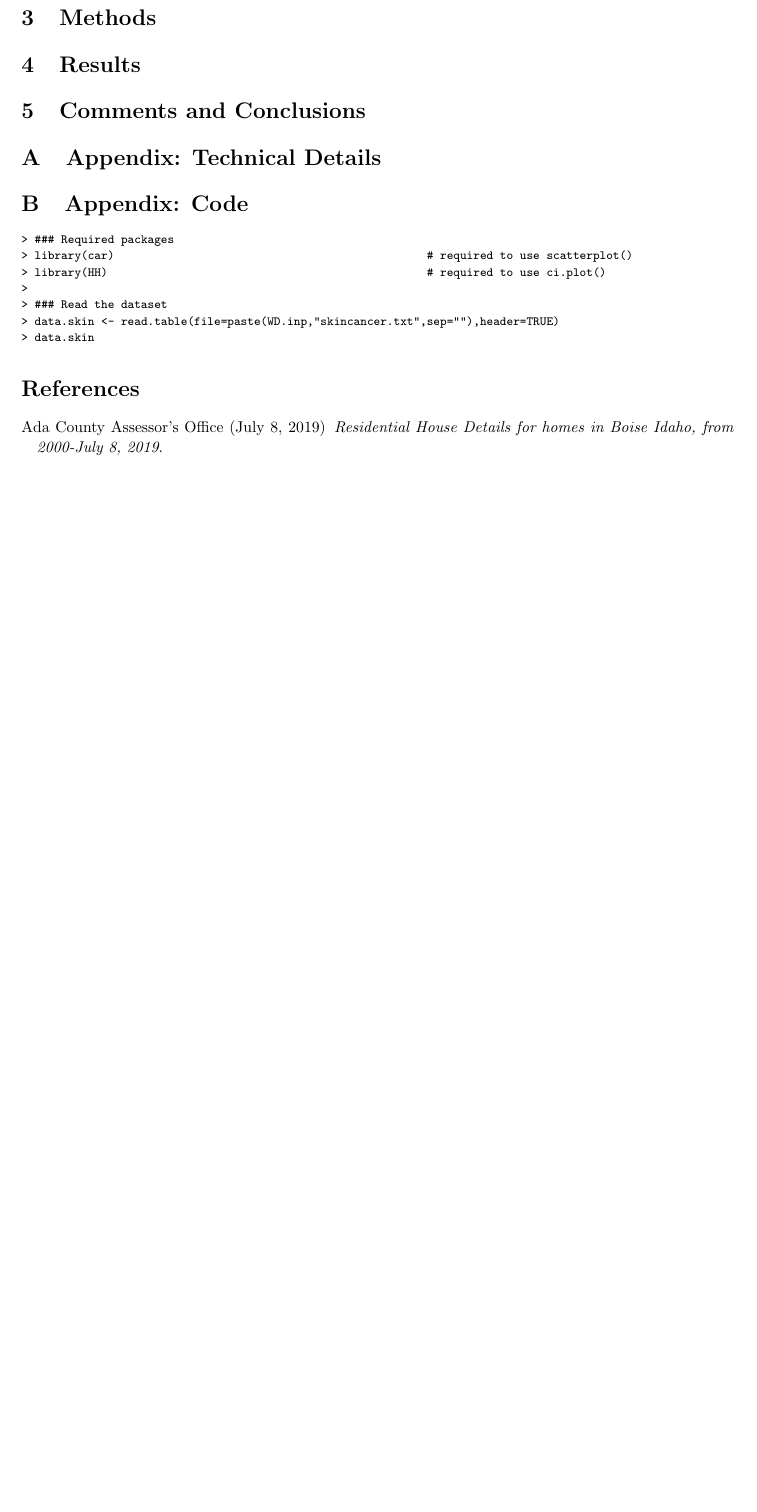
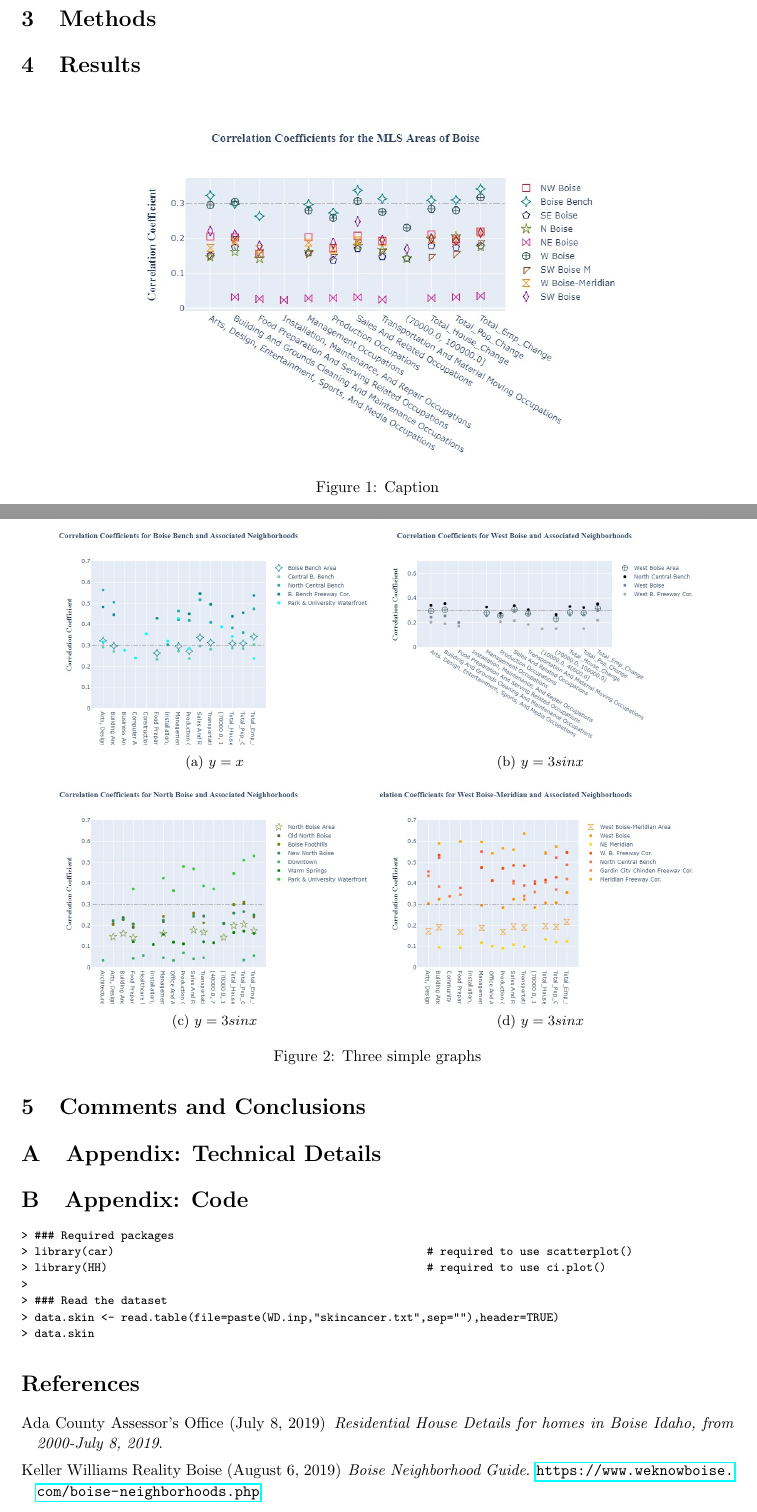
Before and after one commit to b-a-delight/Senior-Project, a LaTeX paper (1main.tex): part of page 1 of 2 before the commit and two parts of pages 1 and 2 of 3 after it, the two joined at a grey line, cut so that both start at the same text, the shorter picture padded with empty space. Compiled offline with pdfLaTeX.

Commit message:
now with pics!

```diff
--- a/main.tex
+++ b/1main.tex
@@ -2,6 +2,7 @@
 \usepackage[utf8]{inputenc}
 \usepackage{graphicx}
 \usepackage{multicol}
+\usepackage{caption}
 \usepackage{subcaption}
 \usepackage{wrapfig}
 \usepackage{float}
@@ -75,8 +76,42 @@ KEY WORDS: Key word one; Key word two; Key word three; Key word four.
 
 
 
+\begin{figure}[H]
+    \centering
+    \includegraphics[width= .7\linewidth]{Area_fig.jpg}
+    \caption{Caption}
+    \label{fig: area_ccl}
+\end{figure}
 
-
+\begin{figure}
+     \centering
+     \begin{subfigure}[b]{0.45\textwidth}
+         \centering
+         \includegraphics[width=\textwidth]{BB_fig.jpg}
+         \caption{$y=x$}
+         \label{fig:y equals x}
+     \end{subfigure}
+     \begin{subfigure}[b]{0.45\textwidth}
+         \centering
+         \includegraphics[width=\textwidth]{WB_fig.jpg}
+         \caption{$y=3sinx$}
+         \label{fig:three sin x}
+     \end{subfigure}
+          \begin{subfigure}[b]{0.45\textwidth}
+         \centering
+         \includegraphics[width=\textwidth]{NB_fig.jpg}
+         \caption{$y=3sinx$}
+         \label{fig:three sin x}
+     \end{subfigure}
+          \begin{subfigure}[b]{0.45\textwidth}
+         \centering
+         \includegraphics[width=\textwidth]{WBM_fig.jpg}
+         \caption{$y=3sinx$}
+         \label{fig:three sin x}
+     \end{subfigure}
+        \caption{Three simple graphs}
+        \label{fig:three graphs}
+\end{figure}
 
 
 \section{Comments and Conclusions}
@@ -113,6 +148,13 @@ Ada County Assessor's Office (July 8, 2019)
 % Compiled by Alan Smith Strategic Development Analyst
 %\newblock
 
+
+\bibitem[\protect\astroncite{KWR}{2019}]{KWR:2019}
+Keller Williams Reality Boise (August 6, 2019)
+\newblock \textit{Boise Neighborhood Guide}.
+\newblock \url{https://www.weknowboise.com/boise-neighborhoods.php}
+
+
 \bibitem[\protect\astroncite{BLS}{2019}]{BLS:2019}
 United States Bureau of Labor Statistics (August 3, 2019)
 \newblock \textit{Occupational Employment Statistics}.
```
Also changed, not shown: Area_fig.jpg (added), BB_fig.jpg (added), NB_fig.jpg (added), WBM_fig.jpg (added), WB_fig.jpg (added), 1main.tex (2 more changed lines).
